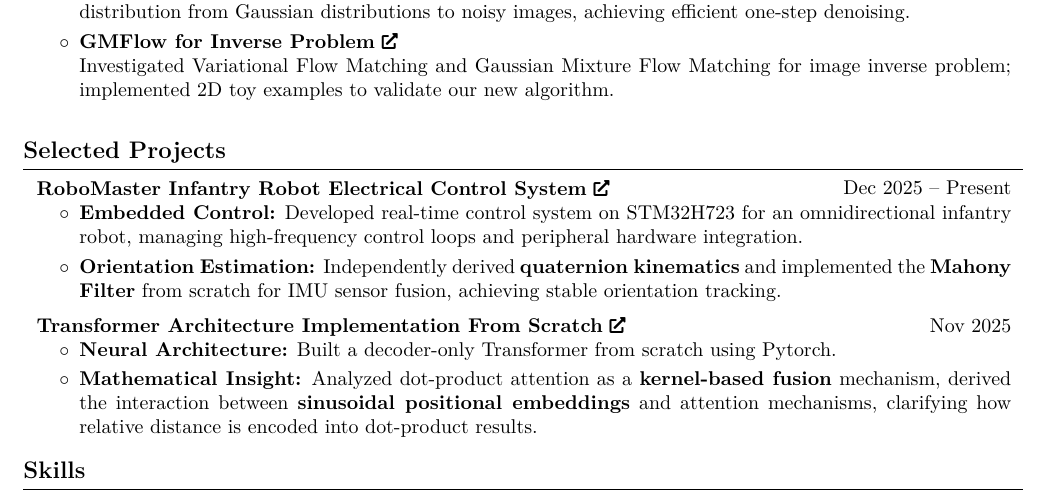
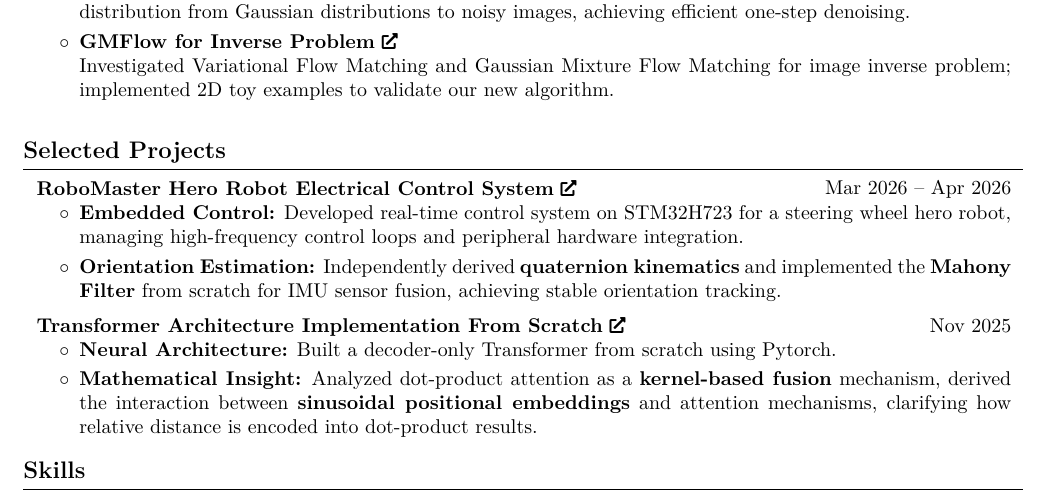
Before and after one commit to hanbinzheng/cv, a LaTeX document (main.tex): part of the page, cut so that both start at the same text. Compiled offline with pdfLaTeX.

Commit message:
update selected project

```diff
--- a/main.tex
+++ b/main.tex
@@ -267,12 +267,12 @@ distribution from Gaussian distributions to noisy images, achieving efficient on
 
     \section{Selected Projects}
 
-    \begin{twocolentry}{Dec 2025 – Present}
-      \href{https://github.com/hanbinzheng/infantry}{\textbf{RoboMaster Infantry Robot Electrical Control System}}
+    \begin{twocolentry}{Mar 2026 – Apr 2026}
+      \href{https://github.com/hanbinzheng/hero}{\textbf{RoboMaster Hero Robot Electrical Control System}}
     \end{twocolentry}
     \begin{onecolentry}
       \begin{highlights}
-      \item \textbf{Embedded Control:} Developed real-time control system on STM32H723 for an omnidirectional infantry robot, managing high-frequency control loops and peripheral hardware integration.
+      \item \textbf{Embedded Control:} Developed real-time control system on STM32H723 for a steering wheel hero robot, managing high-frequency control loops and peripheral hardware integration.
       \item \textbf{Orientation Estimation:} Independently derived \textbf{quaternion kinematics} and implemented the \textbf{Mahony Filter} from scratch for IMU sensor fusion, achieving stable orientation tracking.
       \end{highlights}
     \end{onecolentry}
```
Also changed, not shown: main.pdf.
